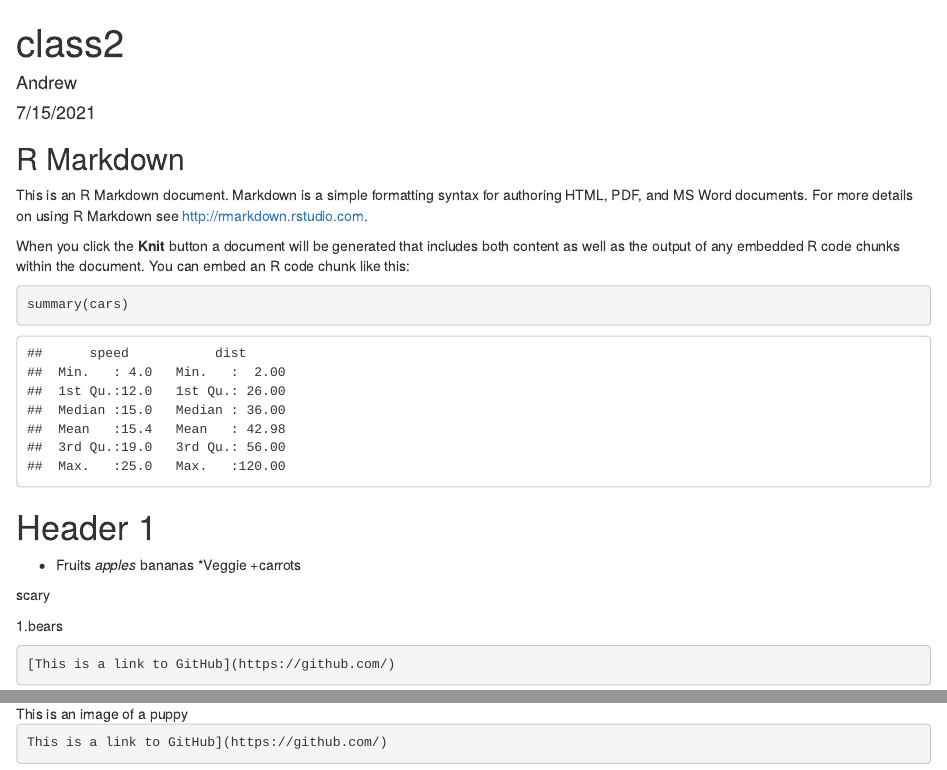
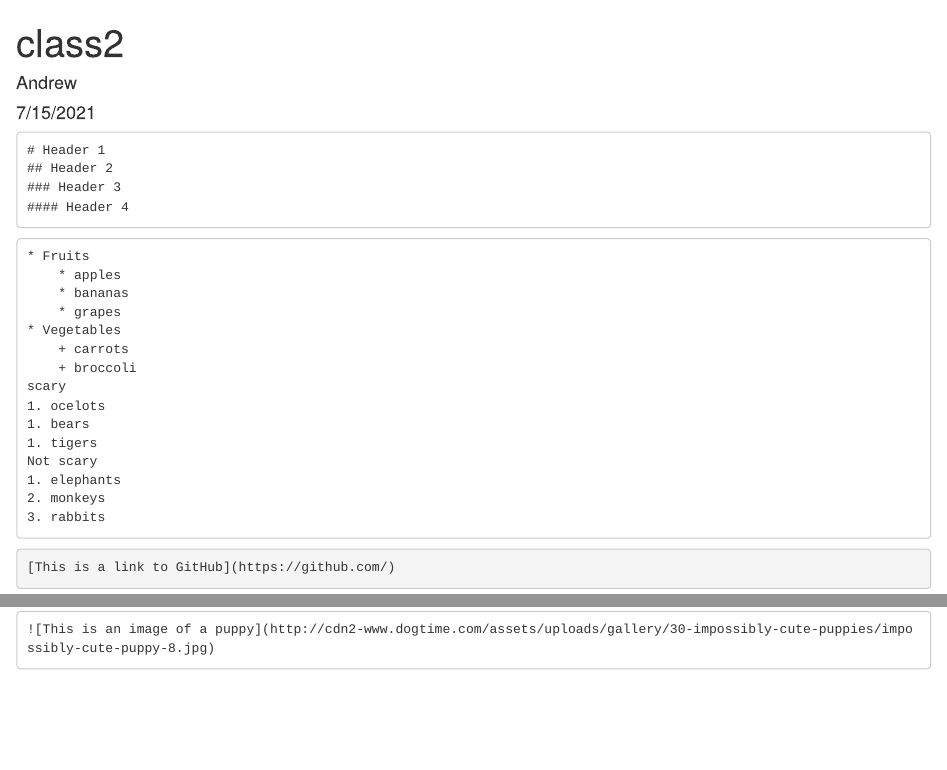
Before and after one commit to silveredsaturn/test1, an R Markdown document (class2.Rmd): the page in a window 1100 px wide, from its top, and a second part further down, joined at a grey line. Rendered offline with R 4.5, knitr and Pandoc, with nearby package versions.

Commit message:
committ 2

````diff
--- a/class2.Rmd
+++ b/class2.Rmd
@@ -11,35 +11,38 @@ output:
 knitr::opts_chunk$set(echo = TRUE)
 ```
 
-## R Markdown
 
-This is an R Markdown document. Markdown is a simple formatting syntax for authoring HTML, PDF, and MS Word documents. For more details on using R Markdown see <http://rmarkdown.rstudio.com>.
-
-When you click the **Knit** button a document will be generated that includes both content as well as the output of any embedded R code chunks within the document. You can embed an R code chunk like this:
-
-```{r cars}
-summary(cars)
+```
+# Header 1
+## Header 2
+### Header 3
+#### Header 4
 ```
 
-# Header 1
+```
+* Fruits
+    * apples
+    * bananas
+    * grapes
+* Vegetables
+    + carrots
+    + broccoli
+scary
+1. ocelots
+1. bears
+1. tigers
+Not scary
+1. elephants
+2. monkeys
+3. rabbits
+```
 
-* Fruits
-    *apples
-    *bananas
-*Veggie
-    +carrots
-
-scary
-
-1.bears
 
 ```{r eval = FALSE}
 [This is a link to GitHub](https://github.com/)
 ```
 
 
+```
 ![This is an image of a puppy](http://cdn2-www.dogtime.com/assets/uploads/gallery/30-impossibly-cute-puppies/impossibly-cute-puppy-8.jpg)
-
-```{r eval = FALSE}
-This is a link to GitHub](https://github.com/)
 ```
````
